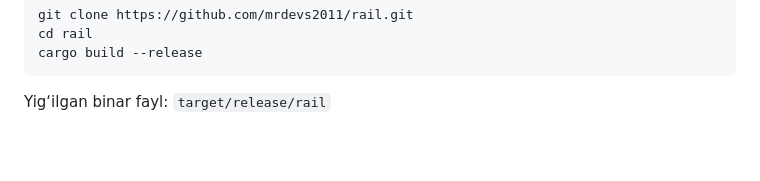
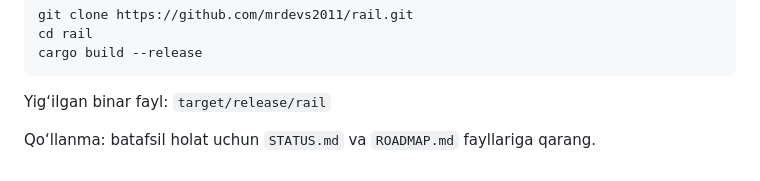
Before and after one commit to mrdevs2011/rail, a Markdown page: README.md, the part around the change. GitHub-like rendering; blank space fills up the shorter version.

Commit message:
docs: README ga STATUS/ROADMAP havolasi

````diff
--- a/README.md
+++ b/README.md
@@ -106,3 +106,5 @@ cargo build --release
 ```
 
 Yig‘ilgan binar fayl: `target/release/rail`
+
+Qo‘llanma: batafsil holat uchun `STATUS.md` va `ROADMAP.md` fayllariga qarang.
````
